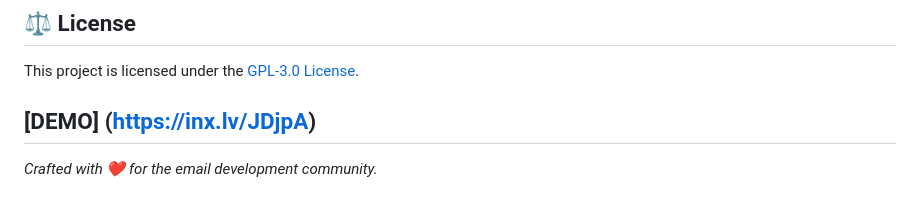
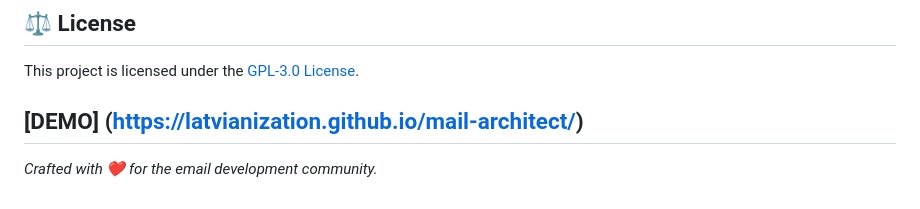
Before and after one commit to latvianization/mail-architect, a Markdown page: README.md, the part around the change. GitHub-like rendering.

Commit message:
Update demo link in README

```diff
--- a/README.md
+++ b/README.md
@@ -49,7 +49,7 @@ MailArchitect is a client-side application that runs entirely in the browser.
 
 This project is licensed under the [GPL-3.0 License](LICENSE).
 
-[DEMO] (https://inx.lv/JDjpA)
+[DEMO] (https://latvianization.github.io/mail-architect/)
 ---
 
 *Crafted with ❤️ for the email development community.*
```
